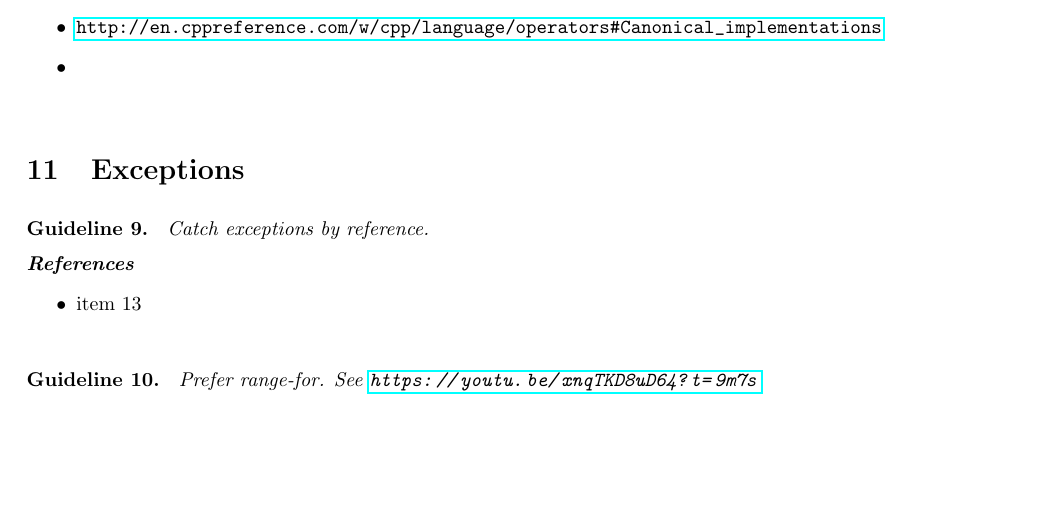
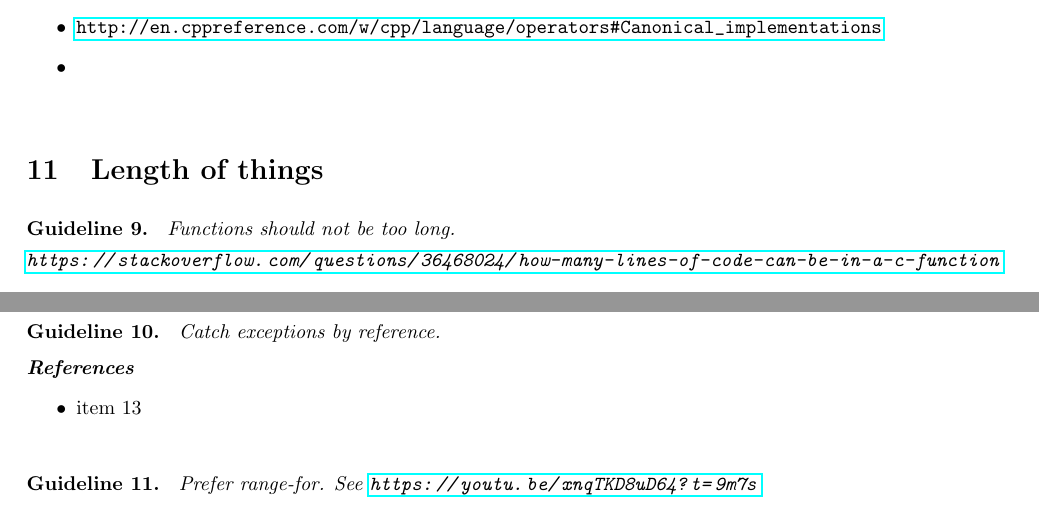
Before and after one commit to BartVandewoestyne/coding-conventions, a LaTeX document (coding_conventions.tex): part of page 5 of 6 before the commit and two parts of pages 5 and 6 of 6 after it, the two joined at a grey line, cut so that both start at the same text, the shorter picture padded with empty space. Compiled offline with pdfLaTeX.

Commit message:
Add reference for max function length.

```diff
--- a/coding_conventions.tex
+++ b/coding_conventions.tex
@@ -229,6 +229,13 @@ This maintains symmetry.
 \end{references}
 \end{guideline}
 
+\section{Length of things}
+
+\begin{guideline}
+Functions should not be too long.
+\item \url{https://stackoverflow.com/questions/36468024/how-many-lines-of-code-can-be-in-a-c-function}
+\end{guideline}
+
 \section{Exceptions}
 
 \begin{guideline}
```
